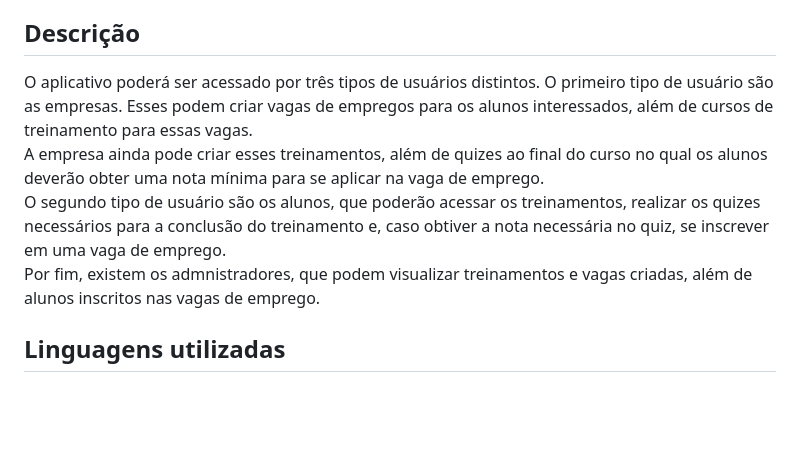
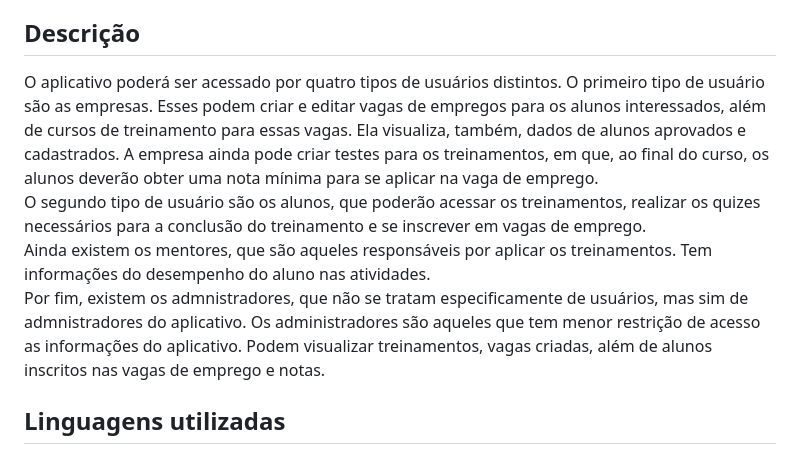
Before and after one commit to TiagoRodriguesMattar/RepFinalProjXastre, a Markdown page: README.md, the part around the change. GitHub-like rendering; blank space fills up the shorter version.

```diff
--- a/README.md
+++ b/README.md
@@ -2,7 +2,7 @@
 Repositório final do aplicativo desktop desenvolvido na matéria de PI-5. A ideia por trás do aplicativo é criar uma interface para integrar alunos e empresas, para asssim facilitar o processo de criação e inscrição em vagas de emprego.
 
 ## Descrição
-O aplicativo poderá ser acessado por três tipos de usuários distintos. O primeiro tipo de usuário são as empresas. Esses podem criar vagas de empregos para os alunos interessados, além de cursos de treinamento para essas vagas.<br>A empresa ainda pode criar esses treinamentos, além de quizes ao final do curso no qual os alunos deverão obter uma nota mínima para se aplicar na vaga de emprego.<br>O segundo tipo de usuário são os alunos, que poderão acessar os treinamentos, realizar os quizes necessários para a conclusão do treinamento e, caso obtiver a nota necessária no quiz, se inscrever em uma vaga de emprego.<br>Por fim, existem os admnistradores, que podem visualizar treinamentos e vagas criadas, além de alunos inscritos nas vagas de emprego.
+O aplicativo poderá ser acessado por quatro tipos de usuários distintos. O primeiro tipo de usuário são as empresas. Esses podem criar e editar vagas de empregos para os alunos interessados, além de cursos de treinamento para essas vagas. Ela visualiza, também, dados de alunos aprovados e cadastrados. A empresa ainda pode criar testes para os treinamentos, em que, ao final do curso, os alunos deverão obter uma nota mínima para se aplicar na vaga de emprego.<br>O segundo tipo de usuário são os alunos, que poderão acessar os treinamentos, realizar os quizes necessários para a conclusão do treinamento e se inscrever em vagas de emprego.<br>Ainda existem os mentores, que são aqueles responsáveis por aplicar os treinamentos. Tem informações do desempenho do aluno nas atividades.<br>Por fim, existem os admnistradores, que não se tratam especificamente de usuários, mas sim de admnistradores do aplicativo. Os administradores são aqueles que tem menor restrição de acesso as informações do aplicativo. Podem visualizar treinamentos, vagas criadas, além de alunos inscritos nas vagas de emprego e notas.
 
 ## Linguagens utilizadas
 * Java Script
```
